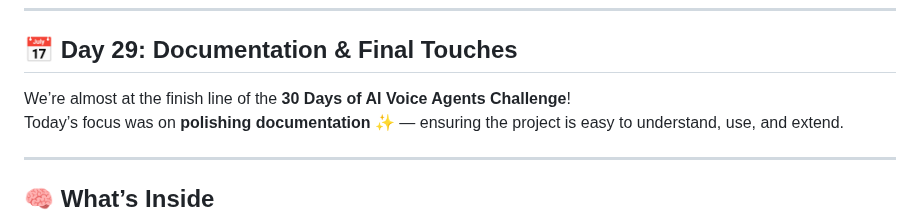
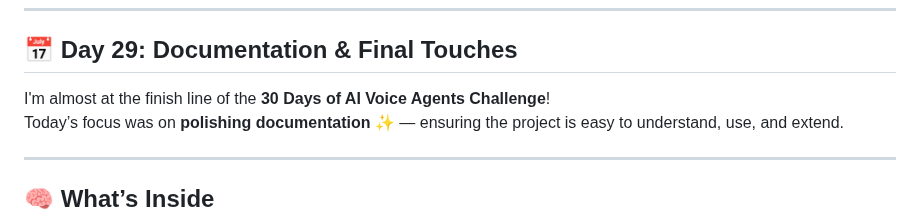
Before and after one commit to Sarad-Agarwal/30-Days-Murf-AI-Challenge, a Markdown page: Day 29/README.md, the part around the change. Rendered like a GitHub page.

```diff
--- a/Day 29/README.md
+++ b/Day 29/README.md
@@ -4,7 +4,7 @@
 ---
 
 ## 📅 Day 29: Documentation & Final Touches
-We’re almost at the finish line of the **30 Days of AI Voice Agents Challenge**!
+I'm almost at the finish line of the **30 Days of AI Voice Agents Challenge**!
 Today’s focus was on **polishing documentation** ✨ — ensuring the project is easy to understand, use, and extend.
 
 ---
```
